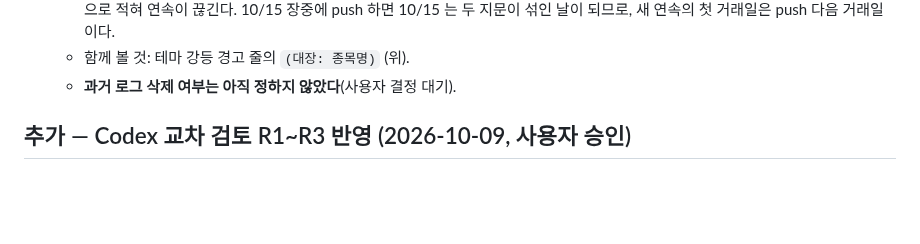
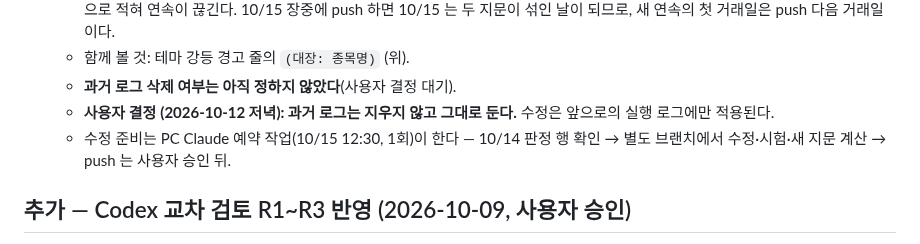
Before and after one commit to Hyeokgi/stock-omakase, a Markdown page: docs/collaboration/2026-10-09_Claude_스캐너수정묶음_지문변경.md, the part around the change. Rendered like a GitHub page; blank space fills up the shorter version.

Commit message:
docs: #18 과거 공개 로그는 지우지 않고 둔다(사용자 결정) [skip ci]
수정은 앞으로의 실행 로그에만 적용한다. 수정 준비는 PC 예약 작업
(10/15 12:30, 1회)이 하고 push 는 사용자 승인 뒤에 한다.

Co-Authored-By: Claude Opus 5.5 <noreply@anthropic.com>

```diff
--- a/docs/collaboration/2026-10-09_Claude_스캐너수정묶음_지문변경.md
+++ b/docs/collaboration/2026-10-09_Claude_스캐너수정묶음_지문변경.md
@@ -88,6 +88,8 @@
     새 연속의 첫 거래일은 push 다음 거래일이다.
   - 함께 볼 것: 테마 강등 경고 줄의 `(대장: 종목명)` (위).
   - **과거 로그 삭제 여부는 아직 정하지 않았다**(사용자 결정 대기).
+  - **사용자 결정 (2026-10-12 저녁): 과거 로그는 지우지 않고 그대로 둔다.** 수정은 앞으로의 실행 로그에만 적용된다.
+  - 수정 준비는 PC Claude 예약 작업(10/15 12:30, 1회)이 한다 — 10/14 판정 행 확인 → 별도 브랜치에서 수정·시험·새 지문 계산 → push 는 사용자 승인 뒤.
 
 ## 추가 — Codex 교차 검토 R1~R3 반영 (2026-10-09, 사용자 승인)
 
```
Also changed, not shown: docs/공동작업_허브.md (+1 -1 lines).
